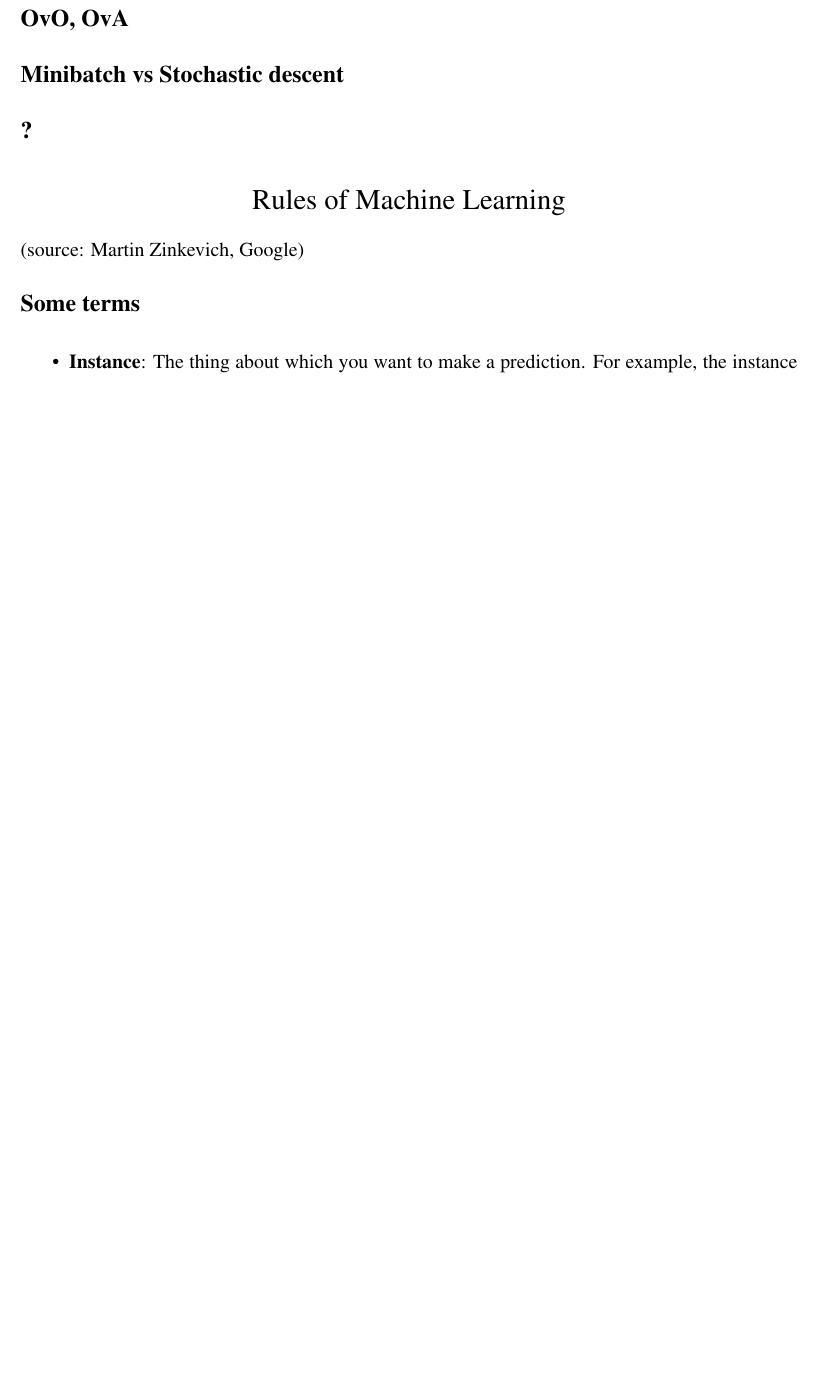
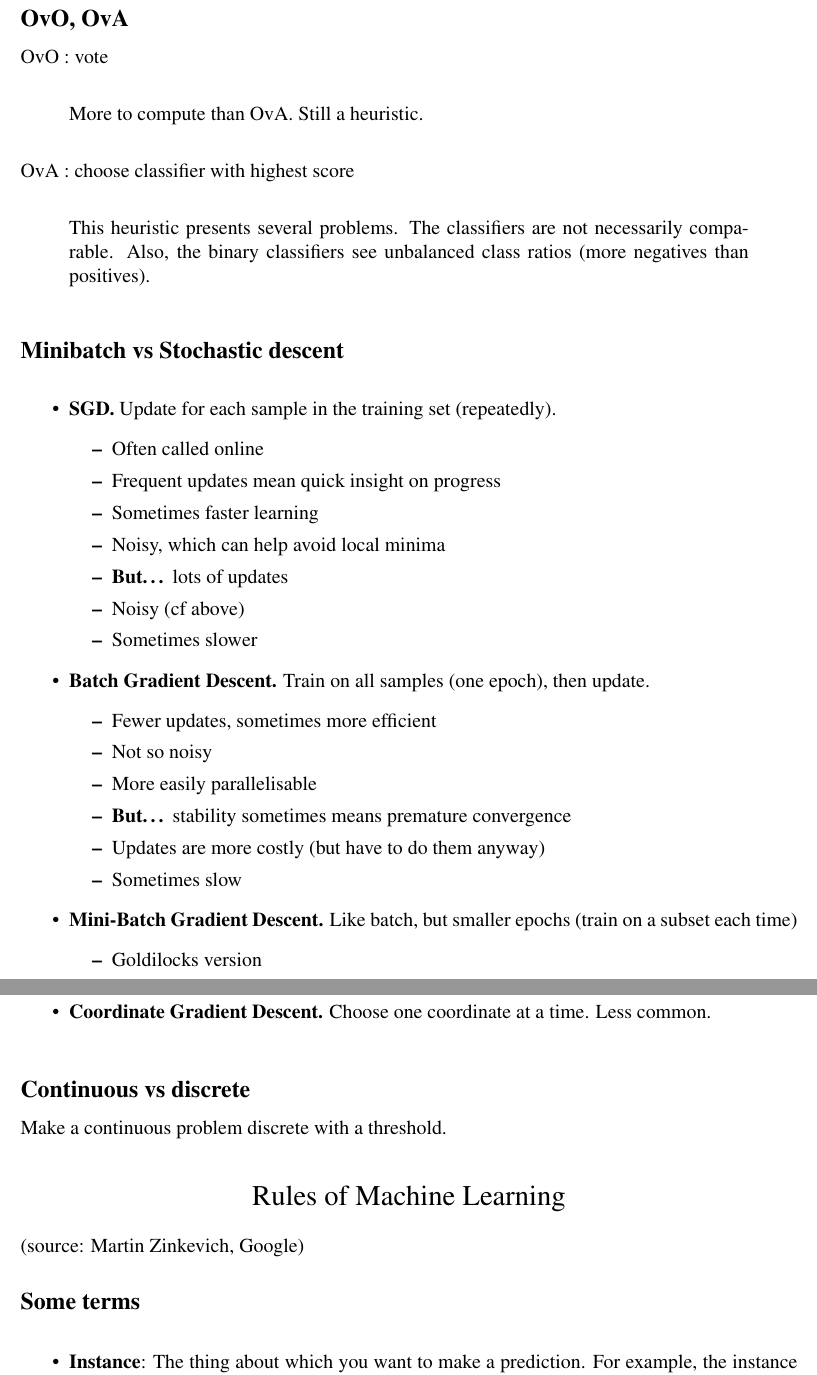
Before and after one commit to JeffAbrahamson/IAE-ann-svm, a LaTeX document (ANN/notes-j4.tex): part of page 1 of 6 before the commit and two parts of pages 1 and 2 of 7 after it, the two joined at a grey line, cut so that both start at the same text, the shorter picture padded with empty space. Compiled offline with pdfLaTeX.

Commit message:
Add J4 details from questions from previous days

```diff
--- a/ANN/notes-j4.tex
+++ b/ANN/notes-j4.tex
@@ -9,9 +9,59 @@
 
 \notesection{OvO, OvA}
 
+OvO : vote
+
+\begin{quote}
+  More to compute than OvA.  Still a heuristic.
+\end{quote}
+
+OvA : choose classifier with highest score
+
+\begin{quote}
+  This heuristic presents several problems.  The classifiers are not
+  necessarily comparable.  Also, the binary classifiers see unbalanced
+  class ratios (more negatives than positives).
+\end{quote}
+
 \notesection{Minibatch vs Stochastic descent}
 
-\notesection{?}
+\begin{itemize}
+\item \textbf{SGD.} Update for each sample in the training set
+  (repeatedly).
+  \begin{itemize}
+  \item Often called online
+  \item Frequent updates mean quick insight on progress
+  \item Sometimes faster learning
+  \item Noisy, which can help avoid local minima
+  \item \textbf{But\dots} lots of updates
+  \item Noisy (cf above)
+  \item Sometimes slower
+  \end{itemize}
+\item \textbf{Batch Gradient Descent.} Train on all samples (one
+  epoch), then update.
+  \begin{itemize}
+  \item Fewer updates, sometimes more efficient
+  \item Not so noisy
+  \item More easily parallelisable
+  \item \textbf{But\dots} stability sometimes means premature
+    convergence
+  \item Updates are more costly (but have to do them anyway)
+  \item Sometimes slow
+  \end{itemize}
+\item \textbf{Mini-Batch Gradient Descent.} Like batch, but smaller
+  epochs (train on a subset each time)
+  \begin{itemize}
+  \item Goldilocks version
+  \item Probably the most common case
+  \end{itemize}
+\item \textbf{Coordinate Gradient Descent.} Choose one coordinate at a
+  time.  Less common.
+\end{itemize}
+
+\notesection{Continuous vs discrete}
+
+Make a continuous problem discrete with a threshold.
+
 
 %%%%%%%%%%%%%%%%%%%%%%%%%%%%%%%%%%%%%%%%%%%%%%%%%%%%%%%%%%%%
 \notetitle{Rules of Machine Learning}
```
Also changed, not shown: ANN/notes-j4.pdf.
